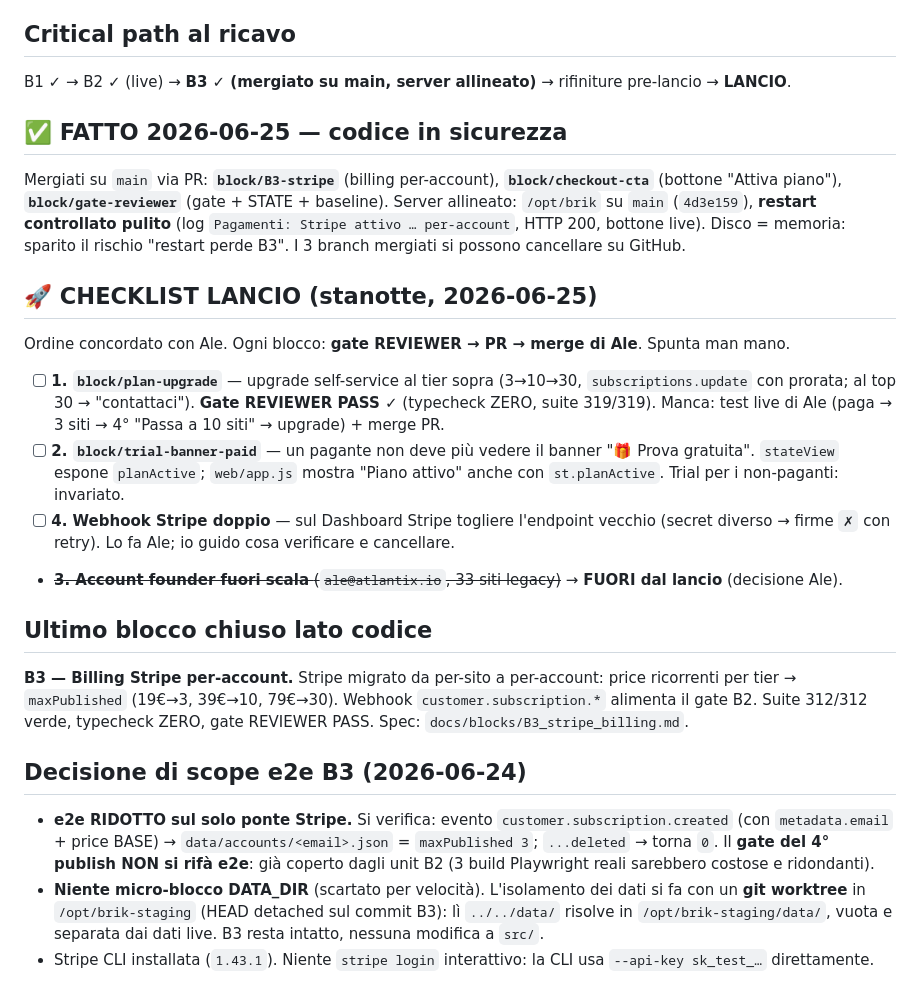
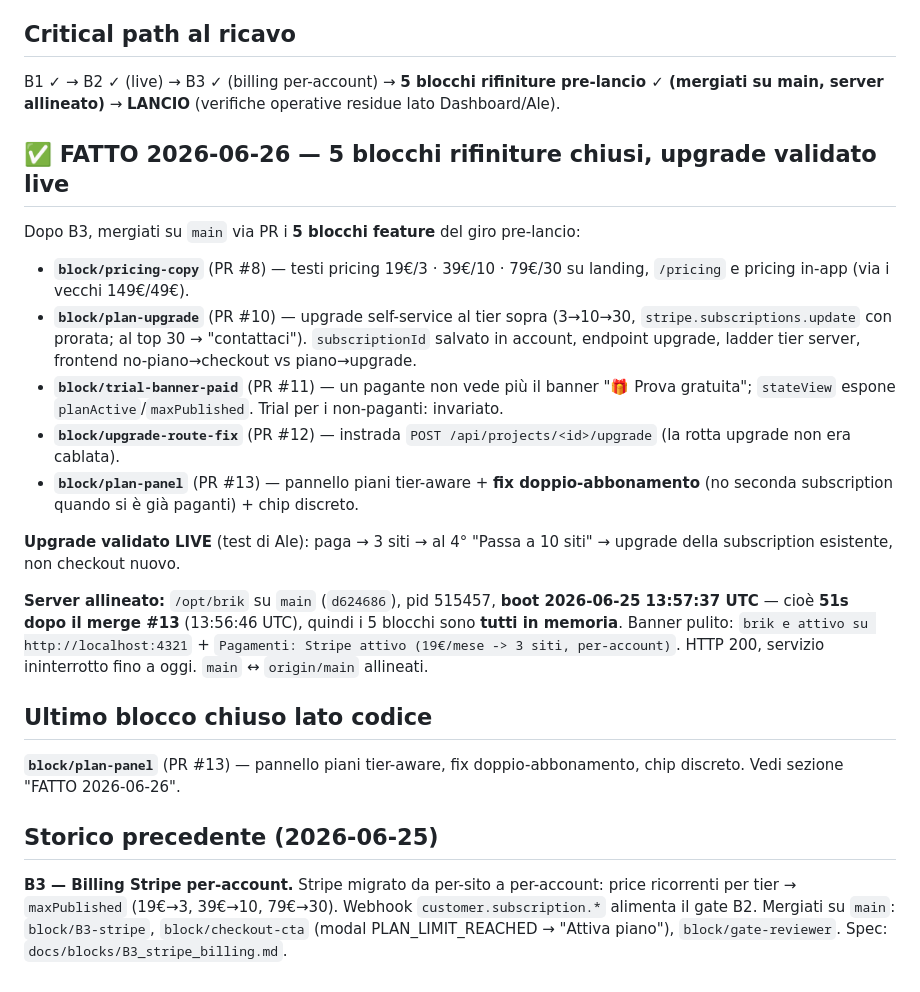
Before and after one commit to alessandrocadoniprojects/brik, a Markdown page: docs/STATE.md, the part around one of its changes. Drawn GitHub-style.

```diff
--- a/docs/STATE.md
+++ b/docs/STATE.md
@@ -4,22 +4,22 @@
 
 ## Critical path al ricavo
-B1 ✓ → B2 ✓ (live) → **B3 ✓ (mergiato su main, server allineato)** → rifiniture pre-lancio → **LANCIO**.
+B1 ✓ → B2 ✓ (live) → B3 ✓ (billing per-account) → **5 blocchi rifiniture pre-lancio ✓ (mergiati su main, server allineato)** → **LANCIO** (verifiche operative residue lato Dashboard/Ale).
 
-## ✅ FATTO 2026-06-25 — codice in sicurezza
-Mergiati su `main` via PR: **`block/B3-stripe`** (billing per-account), **`block/checkout-cta`** (bottone "Attiva piano"), **`block/gate-reviewer`** (gate + STATE + baseline). Server allineato: `/opt/brik` su `main` (`4d3e159`), **restart controllato pulito** (log `Pagamenti: Stripe attivo … per-account`, HTTP 200, bottone live). Disco = memoria: sparito il rischio "restart perde B3". I 3 branch mergiati si possono cancellare su GitHub.
+## ✅ FATTO 2026-06-26 — 5 blocchi rifiniture chiusi, upgrade validato live
+Dopo B3, mergiati su `main` via PR i **5 blocchi feature** del giro pre-lancio:
+- **`block/pricing-copy`** (PR #8) — testi pricing 19€/3 · 39€/10 · 79€/30 su landing, `/pricing` e pricing in-app (via i vecchi 149€/49€).
+- **`block/plan-upgrade`** (PR #10) — upgrade self-service al tier sopra (3→10→30, `stripe.subscriptions.update` con prorata; al top 30 → "contattaci"). `subscriptionId` salvato in account, endpoint upgrade, ladder tier server, frontend no-piano→checkout vs piano→upgrade.
+- **`block/trial-banner-paid`** (PR #11) — un pagante non vede più il banner "🎁 Prova gratuita"; `stateView` espone `planActive`/`maxPublished`. Trial per i non-paganti: invariato.
+- **`block/upgrade-route-fix`** (PR #12) — instrada `POST /api/projects/<id>/upgrade` (la rotta upgrade non era cablata).
+- **`block/plan-panel`** (PR #13) — pannello piani tier-aware + **fix doppio-abbonamento** (no seconda subscription quando si è già paganti) + chip discreto.
 
-## 🚀 CHECKLIST LANCIO (stanotte, 2026-06-25)
-Ordine concordato con Ale. Ogni blocco: **gate REVIEWER → PR → merge di Ale**. Spunta man mano.
-- [ ] **1. `block/plan-upgrade`** — upgrade self-service al tier sopra (3→10→30, `subscriptions.update` con prorata; al top 30 → "contattaci"). **Gate REVIEWER PASS ✓** (typecheck ZERO, suite 319/319). Manca: test live di Ale (paga → 3 siti → 4° "Passa a 10 siti" → upgrade) + merge PR.
-- [ ] **2. `block/trial-banner-paid`** — un pagante non deve più vedere il banner "🎁 Prova gratuita". `stateView` espone `planActive`; `web/app.js` mostra "Piano attivo" anche con `st.planActive`. Trial per i non-paganti: invariato.
-- [ ] **4. Webhook Stripe doppio** — sul Dashboard Stripe togliere l'endpoint vecchio (secret diverso → firme `✗` con retry). Lo fa Ale; io guido cosa verificare e cancellare.
-- ~~**3. Account founder fuori scala** (`ale@atlantix.io`, 33 siti legacy)~~ → **FUORI dal lancio** (decisione Ale).
+**Upgrade validato LIVE** (test di Ale): paga → 3 siti → al 4° "Passa a 10 siti" → upgrade della subscription esistente, non checkout nuovo.
+
+**Server allineato:** `/opt/brik` su `main` (`d624686`), pid 515457, **boot 2026-06-25 13:57:37 UTC** — cioè **51s dopo il merge #13** (13:56:46 UTC), quindi i 5 blocchi sono **tutti in memoria**. Banner pulito: `brik e attivo su http://localhost:4321` + `Pagamenti: Stripe attivo (19€/mese -> 3 siti, per-account)`. HTTP 200, servizio ininterrotto fino a oggi. `main` ↔ `origin/main` allineati.
 
 ## Ultimo blocco chiuso lato codice
-**B3 — Billing Stripe per-account.** Stripe migrato da per-sito a per-account: price ricorrenti per tier → `maxPublished` (19€→3, 39€→10, 79€→30). Webhook `customer.subscription.*` alimenta il gate B2. Suite 312/312 verde, typecheck ZERO, gate REVIEWER PASS. Spec: `docs/blocks/B3_stripe_billing.md`.
+**`block/plan-panel`** (PR #13) — pannello piani tier-aware, fix doppio-abbonamento, chip discreto. Vedi sezione "FATTO 2026-06-26".
 
-## Decisione di scope e2e B3 (2026-06-24)
-- **e2e RIDOTTO sul solo ponte Stripe.** Si verifica: evento `customer.subscription.created` (con `metadata.email` + price BASE) → `data/accounts/<email>.json` = `maxPublished 3`; `...deleted` → torna `0`. Il **gate del 4° publish NON si rifà e2e**: già coperto dagli unit B2 (3 build Playwright reali sarebbero costose e ridondanti).
-- **Niente micro-blocco DATA_DIR** (scartato per velocità). L'isolamento dei dati si fa con un **git worktree** in `/opt/brik-staging` (HEAD detached sul commit B3): lì `../../data/` risolve in `/opt/brik-staging/data/`, vuota e separata dai dati live. B3 resta intatto, nessuna modifica a `src/`.
-- Stripe CLI installata (`1.43.1`). Niente `stripe login` interattivo: la CLI usa `--api-key sk_test_…` direttamente.
+## Storico precedente (2026-06-25)
+**B3 — Billing Stripe per-account.** Stripe migrato da per-sito a per-account: price ricorrenti per tier → `maxPublished` (19€→3, 39€→10, 79€→30). Webhook `customer.subscription.*` alimenta il gate B2. Mergiati su `main`: `block/B3-stripe`, `block/checkout-cta` (modal PLAN_LIMIT_REACHED → "Attiva piano"), `block/gate-reviewer`. Spec: `docs/blocks/B3_stripe_billing.md`.
 
```
Also changed, not shown: other parts of docs/STATE.md (+13 -20 lines).
